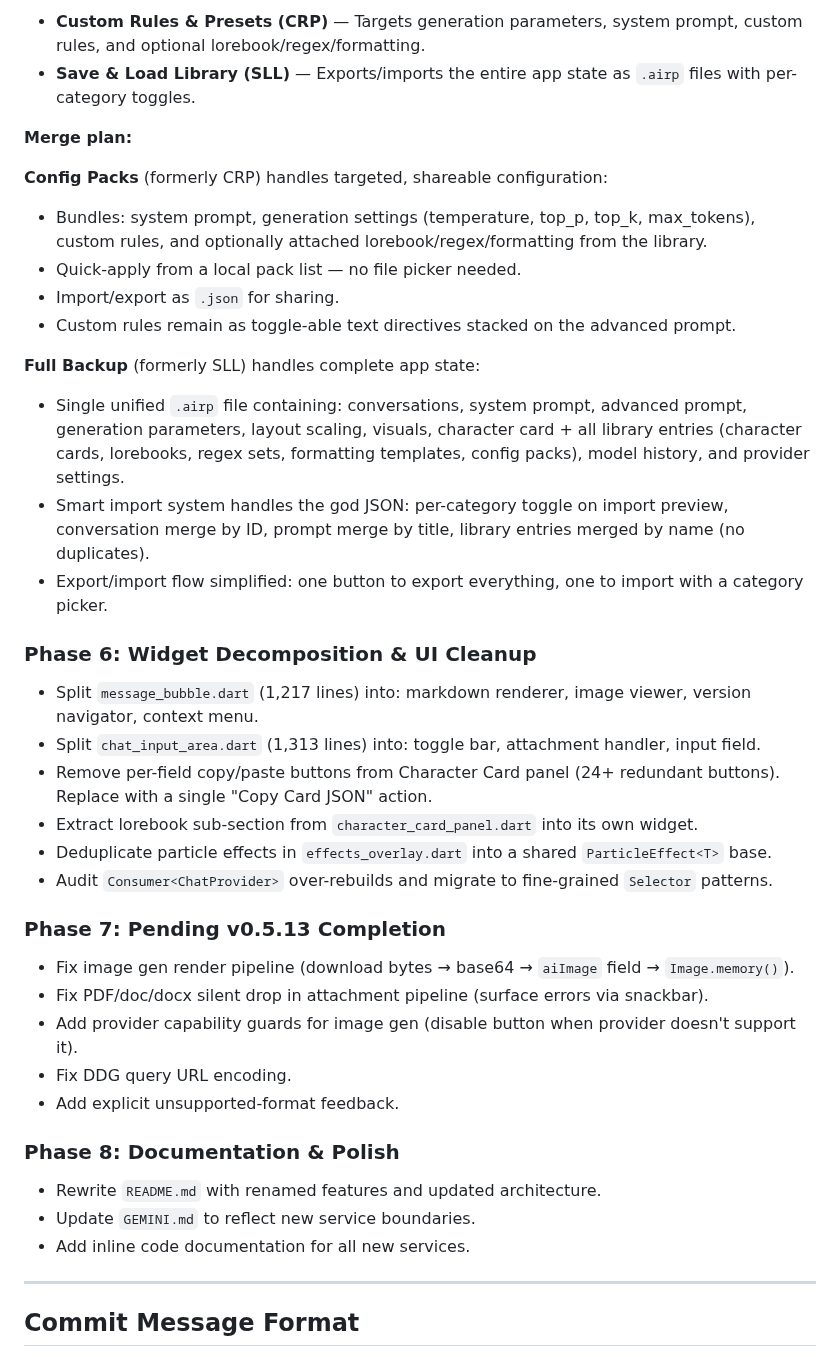
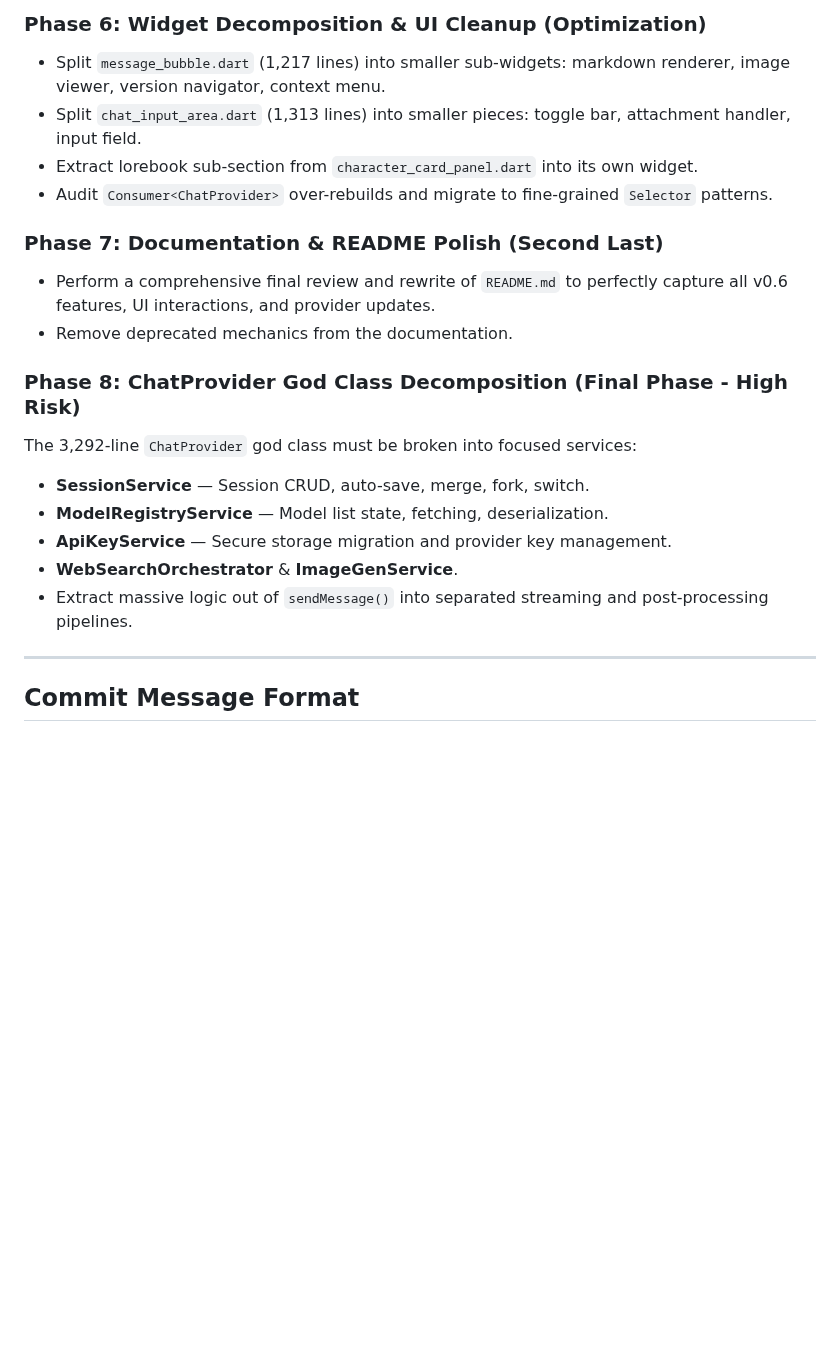
Before and after one commit to JCDC0/AIRP, a Markdown page: suggested_features.md, the part around one of its changes. Rendered like a GitHub page; blank space fills up the shorter version.

```diff
--- a/suggested_features.md
+++ b/suggested_features.md
@@ -118,43 +79,20 @@ Currently two overlapping systems exist:
-- **Custom Rules & Presets (CRP)** — Targets generation parameters, system prompt, custom rules, and optional lorebook/regex/formatting.
-- **Save & Load Library (SLL)** — Exports/imports the entire app state as `.airp` files with per-category toggles.
-
-**Merge plan:**
-
-**Config Packs** (formerly CRP) handles targeted, shareable configuration:
-
-- Bundles: system prompt, generation settings (temperature, top_p, top_k, max_tokens), custom rules, and optionally attached lorebook/regex/formatting from the library.
-- Quick-apply from a local pack list — no file picker needed.
-- Import/export as `.json` for sharing.
-- Custom rules remain as toggle-able text directives stacked on the advanced prompt.
-
-**Full Backup** (formerly SLL) handles complete app state:
-
-- Single unified `.airp` file containing: conversations, system prompt, advanced prompt, generation parameters, layout scaling, visuals, character card + all library entries (character cards, lorebooks, regex sets, formatting templates, config packs), model history, and provider settings.
-- Smart import system handles the god JSON: per-category toggle on import preview, conversation merge by ID, prompt merge by title, library entries merged by name (no duplicates).
-- Export/import flow simplified: one button to export everything, one to import with a category picker.
-
-### Phase 6: Widget Decomposition & UI Cleanup
-
-- Split `message_bubble.dart` (1,217 lines) into: markdown renderer, image viewer, version navigator, context menu.
-- Split `chat_input_area.dart` (1,313 lines) into: toggle bar, attachment handler, input field.
-- Remove per-field copy/paste buttons from Character Card panel (24+ redundant buttons). Replace with a single "Copy Card JSON" action.
+### Phase 6: Widget Decomposition & UI Cleanup (Optimization)
+- Split `message_bubble.dart` (1,217 lines) into smaller sub-widgets: markdown renderer, image viewer, version navigator, context menu.
+- Split `chat_input_area.dart` (1,313 lines) into smaller pieces: toggle bar, attachment handler, input field.
 - Extract lorebook sub-section from `character_card_panel.dart` into its own widget.
-- Deduplicate particle effects in `effects_overlay.dart` into a shared `ParticleEffect<T>` base.
 - Audit `Consumer<ChatProvider>` over-rebuilds and migrate to fine-grained `Selector` patterns.
 
-### Phase 7: Pending v0.5.13 Completion
+### Phase 7: Documentation & README Polish (Second Last)
+- Perform a comprehensive final review and rewrite of `README.md` to perfectly capture all v0.6 features, UI interactions, and provider updates.
+- Remove deprecated mechanics from the documentation.
 
-- Fix image gen render pipeline (download bytes → base64 → `aiImage` field → `Image.memory()`).
-- Fix PDF/doc/docx silent drop in attachment pipeline (surface errors via snackbar).
-- Add provider capability guards for image gen (disable button when provider doesn't support it).
-- Fix DDG query URL encoding.
-- Add explicit unsupported-format feedback.
-
-### Phase 8: Documentation & Polish
-
-- Rewrite `README.md` with renamed features and updated architecture.
-- Update `GEMINI.md` to reflect new service boundaries.
-- Add inline code documentation for all new services.
+### Phase 8: ChatProvider God Class Decomposition (Final Phase - High Risk)
+The 3,292-line `ChatProvider` god class must be broken into focused services:
+- **SessionService** — Session CRUD, auto-save, merge, fork, switch.
+- **ModelRegistryService** — Model list state, fetching, deserialization.
+- **ApiKeyService** — Secure storage migration and provider key management.
+- **WebSearchOrchestrator** & **ImageGenService**.
+- Extract massive logic out of `sendMessage()` into separated streaming and post-processing pipelines.
 
 ---
 
```
Also changed, not shown: other parts of suggested_features.md (+20 -59 lines).
